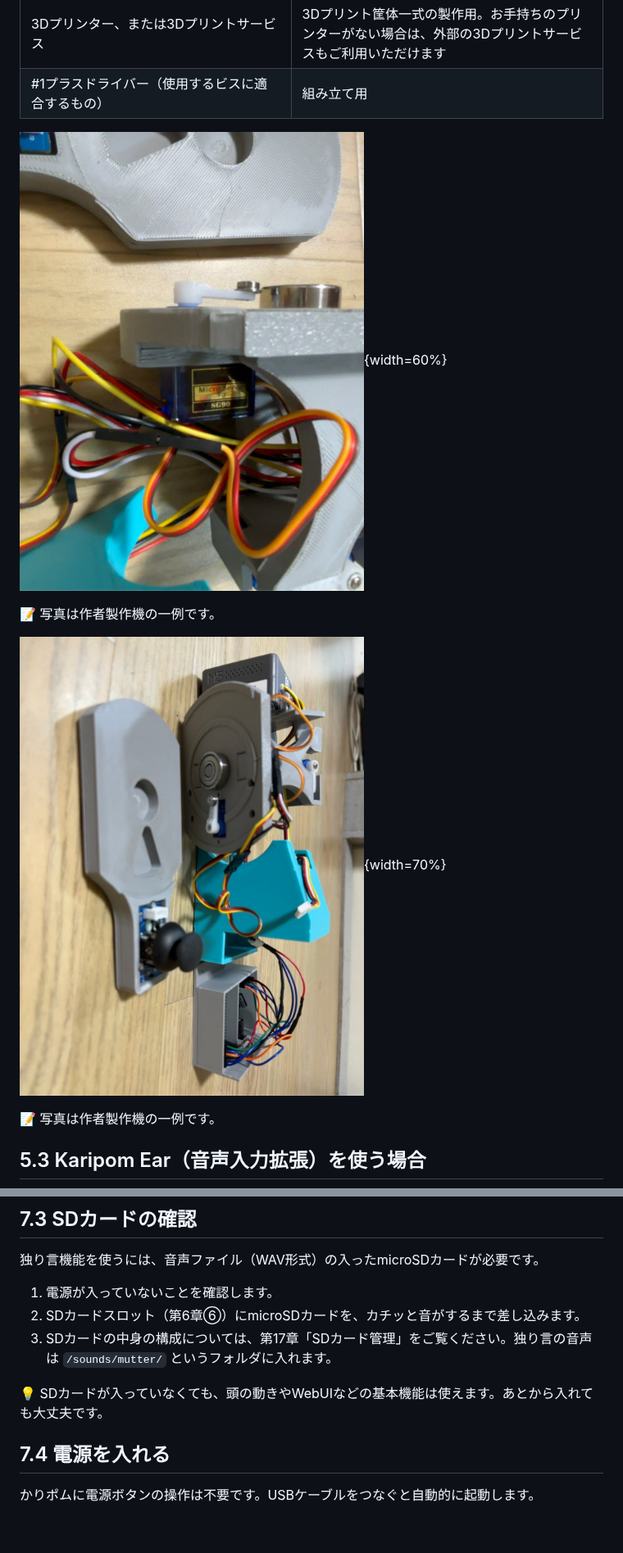
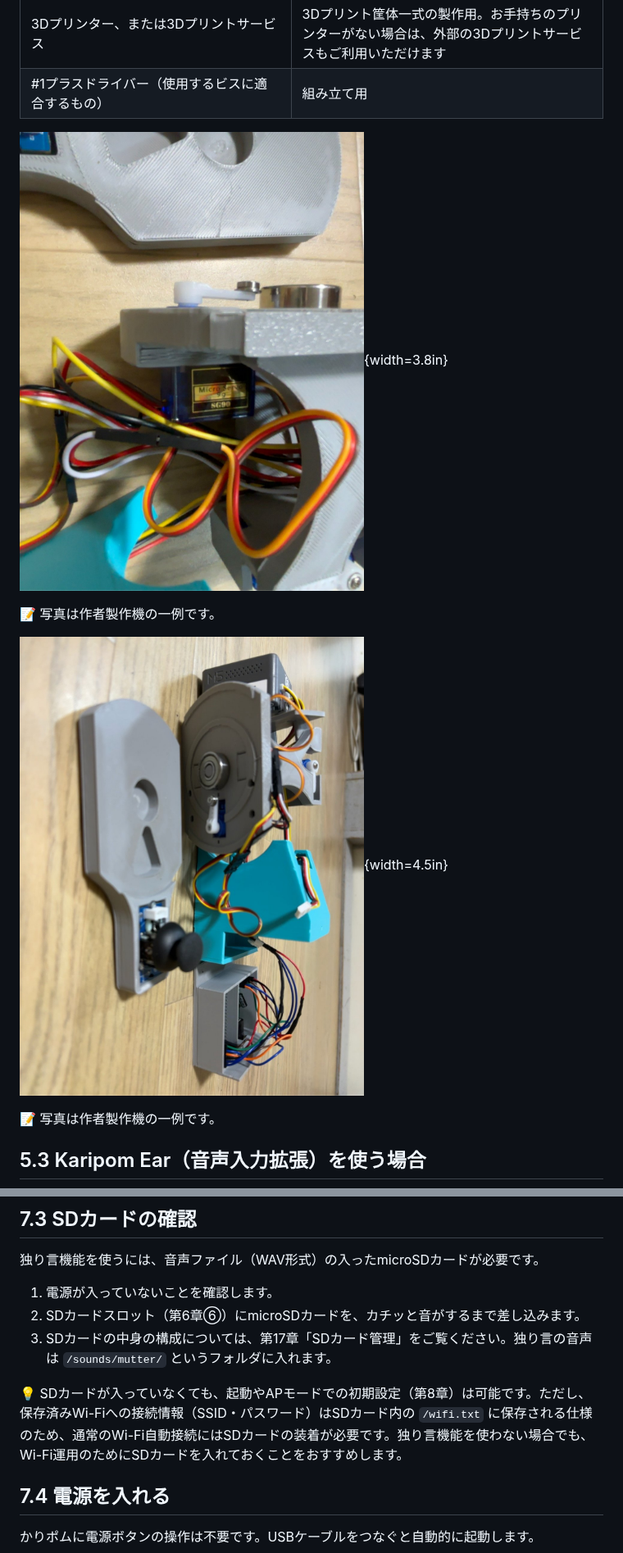
Before and after one commit to kariagepompadour/KariPom, a Markdown page: docs/manual/karipom_manual.md, 2 parts joined by grey strips. Shown at 82% size. GitHub-like rendering; blank space fills up the shorter version.

```diff
--- a/docs/manual/karipom_manual.md
+++ b/docs/manual/karipom_manual.md
@@ -268,11 +268,11 @@ CoreS3の実機がなくても3の一部はKariPom Desktop（2.3）で、CoreS3
 | 3Dプリンター、または3Dプリントサービス | 3Dプリント筐体一式の製作用。お手持ちのプリンターがない場合は、外部の3Dプリントサービスもご利用いただけます |
 | #1プラスドライバー（使用するビスに適合するもの） | 組み立て用 |
 
-![SG90サーボの取り付け例（サーボホーンはSG90付属のものをそのまま使用）](images/ch5_sg90_closeup.jpg){width=60%}
+![SG90サーボの取り付け例（サーボホーンはSG90付属のものをそのまま使用）](images/ch5_sg90_closeup.jpg){width=3.8in}
 
 📝 写真は作者製作機の一例です。
 
-![Grove ジョイスティックモジュールの取り付け例](images/ch5_joystick.jpg){width=70%}
+![Grove ジョイスティックモジュールの取り付け例](images/ch5_joystick.jpg){width=4.5in}
 
 📝 写真は作者製作機の一例です。
 
@@ -361,7 +361,7 @@ Karipom Earをさらに発展させたい方向けに、以下の設計資料も
 2. SDカードスロット（第6章⑥）にmicroSDカードを、カチッと音がするまで差し込みます。
 3. SDカードの中身の構成については、第17章「SDカード管理」をご覧ください。独り言の音声は `/sounds/mutter/` というフォルダに入れます。
 
-💡 SDカードが入っていなくても、頭の動きやWebUIなどの基本機能は使えます。あとから入れても大丈夫です。
+💡 SDカードが入っていなくても、起動やAPモードでの初期設定（第8章）は可能です。ただし、保存済みWi-Fiへの接続情報（SSID・パスワード）はSDカード内の `/wifi.txt` に保存される仕様のため、通常のWi-Fi自動接続にはSDカードの装着が必要です。独り言機能を使わない場合でも、Wi-Fi運用のためにSDカードを入れておくことをおすすめします。
 
 ## 7.4 電源を入れる
 
```
Also changed, not shown: other parts of docs/manual/karipom_manual.md (+9 -8 lines), docs/manual/images/cover_karipom_pair.jpg (added), 1 other file.
